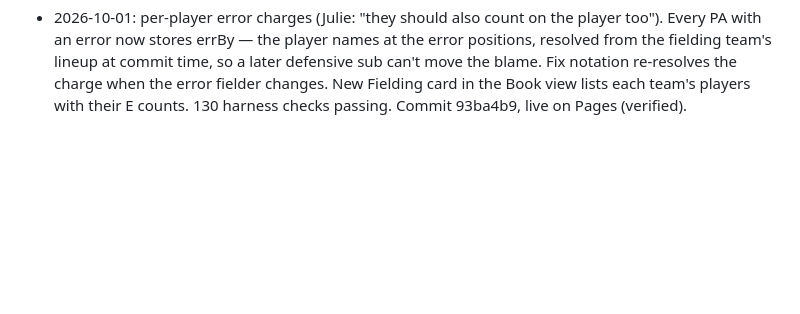
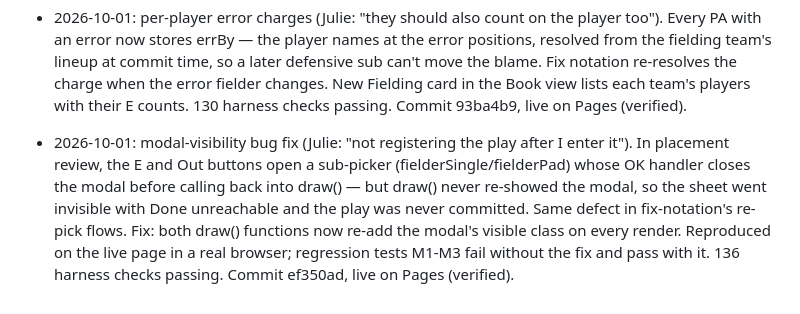
Before and after one commit to jedavid33-design/opal-scorebook, a Markdown page: PROJECT_STATE.md, the part around the change. Drawn GitHub-style; blank space fills up the shorter version.

Commit message:
Update project state: modal-visibility fix

```diff
--- a/PROJECT_STATE.md
+++ b/PROJECT_STATE.md
@@ -174,3 +174,13 @@ replacing the "visco" app she currently uses.
   charge when the error fielder changes. New Fielding card in the Book view
   lists each team's players with their E counts. 130 harness checks passing.
   Commit 93ba4b9, live on Pages (verified).
+
+- 2026-10-01: modal-visibility bug fix (Julie: "not registering the play after I
+  enter it"). In placement review, the E and Out buttons open a sub-picker
+  (fielderSingle/fielderPad) whose OK handler closes the modal before calling
+  back into draw() — but draw() never re-showed the modal, so the sheet went
+  invisible with Done unreachable and the play was never committed. Same defect
+  in fix-notation's re-pick flows. Fix: both draw() functions now re-add the
+  modal's visible class on every render. Reproduced on the live page in a real
+  browser; regression tests M1-M3 fail without the fix and pass with it.
+  136 harness checks passing. Commit ef350ad, live on Pages (verified).
```
